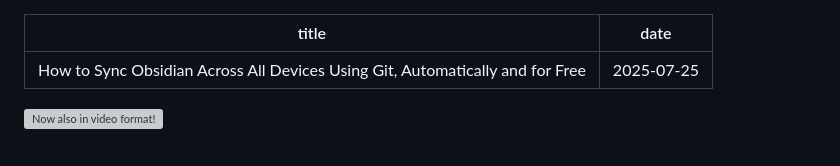
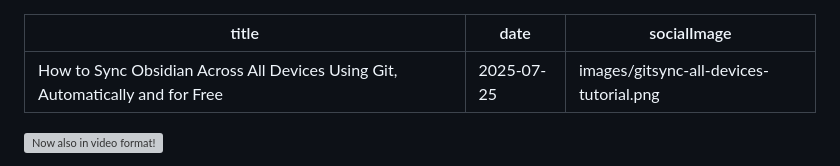
Before and after one commit to ViscousPot/web, a Markdown page: posts/content/gitsync-all-devices-tutorial.md, the part around the change. GitHub-like rendering; grey boxes are pictures that could not be loaded.

```diff
--- a/posts/content/gitsync-all-devices-tutorial.md
+++ b/posts/content/gitsync-all-devices-tutorial.md
@@ -1,6 +1,7 @@
 ---
 title: How to Sync Obsidian Across All Devices Using Git, Automatically and for Free
 date: 2025-07-25
+socialImage: images/gitsync-all-devices-tutorial.png
 ---
 
 ![Now also in video format!](https://youtu.be/Cu4-BPcveBI)
```
